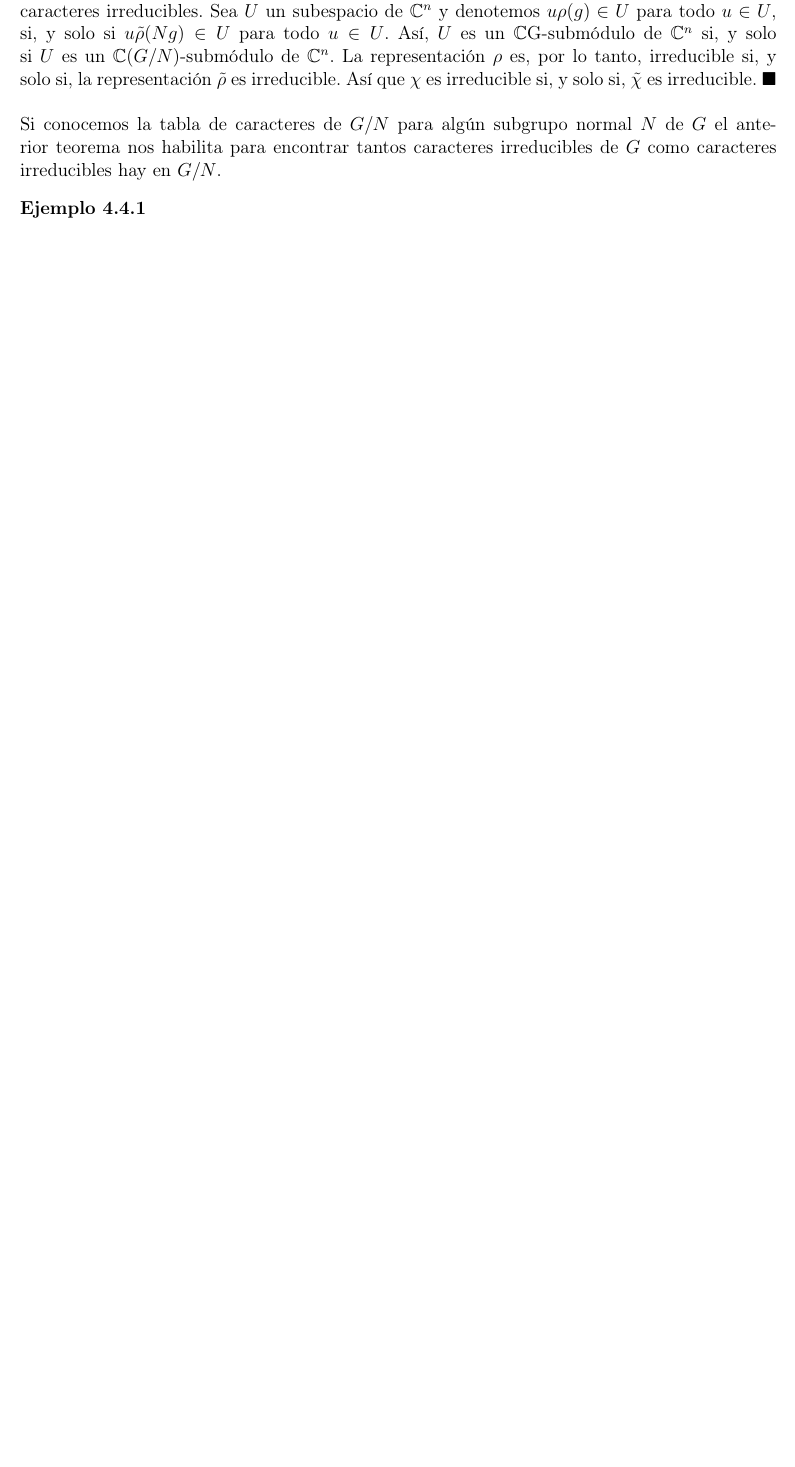
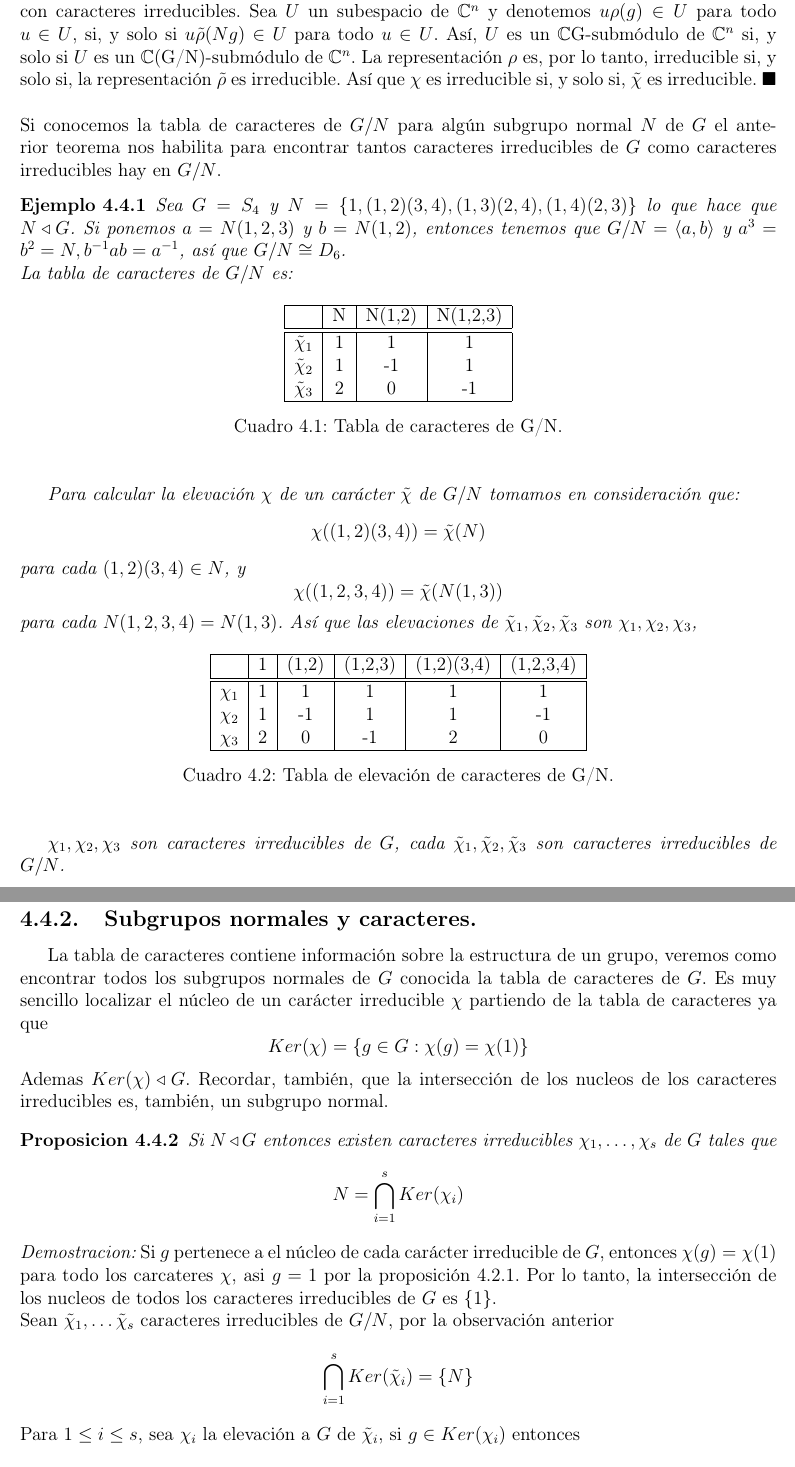
Before and after one commit to angelblasco/TFG, a LaTeX book (tfg.tex): part of page 58 of 61 before the commit and two parts of pages 58 and 59 of 61 after it, the two joined at a grey line, cut so that both start at the same text, the shorter picture padded with empty space. Compiled offline with pdfLaTeX.

Commit message:
subgrupos normales y caracteres

```diff
--- a/tfg.tex
+++ b/tfg.tex
@@ -3,7 +3,7 @@
 \usepackage[a4paper,margin=2cm]{geometry} % margenes
 \usepackage[latin1]{inputenc} % acentos sin codigo
 \usepackage{graphicx} % graficos
-\usepackage{multirow} % para las tablas
+\usepackage{multirow, array} % para las tablas
 \usepackage{amsfonts}
 \usepackage{mathrsfs} % para letras de rubrica
 %\usepackage{listings} % para letras de codigo \begin{lstlisting} ... \end{lstlisting}
@@ -2168,10 +2168,70 @@ as'i que $\tilde \rho$ es una representaci'on de $G/N$. Si $\tilde \chi$ es el c
 \]
 As'i que $\chi$ es la elevaci'on de $\tilde \chi$.\\
 Hemos establecido que la funci'on que envia cada car'acter de $G/N$ a su elevaci'on a $G$ es una biyecci'on entre el conjunto de caracteres de $G/N$ y el conjunto de caracteres de $G$ el cual tiene a $N$ en su n'ucleo. Queda por mostrar que los caracteres irreducibles se corresponden con caracteres irreducibles. Sea $U$ un subespacio de $\mathbb{C}^{n}$ y denotemos $u \rho(g) \in U$ para todo $u \in U$, si, y solo si $u \tilde \rho (Ng) \in U$ para todo $u \in U$.
-As'i, $U$ es un $\mathbb{C}$G-subm'odulo de $\mathbb{C}^{n}$ si, y solo si $U$ es un $\mathbb{C}$$(G/N)$-subm'odulo de $\mathbb{C}^{n}$. La representaci'on $\rho$ es, por lo tanto, irreducible si, y solo si, la representaci'on $\tilde \rho$ es irreducible. As'i que $\chi$ es irreducible si, y solo si, $\tilde \chi$ es irreducible.
+As'i, $U$ es un $\mathbb{C}$G-subm'odulo de $\mathbb{C}^{n}$ si, y solo si $U$ es un $\mathbb{C}$(G/N)-subm'odulo de $\mathbb{C}^{n}$. La representaci'on $\rho$ es, por lo tanto, irreducible si, y solo si, la representaci'on $\tilde \rho$ es irreducible. As'i que $\chi$ es irreducible si, y solo si, $\tilde \chi$ es irreducible.
 \end{proof}\\
 \\
 Si conocemos la tabla de caracteres de $G/N$ para alg'un subgrupo normal $N$ de $G$ el anterior teorema nos habilita para encontrar tantos caracteres irreducibles de $G$ como caracteres irreducibles hay en $G/N$.
 \begin{ejemplo}
-
+Sea $G=S_{4}$ y $N=\{ 1,(1,2)(3,4), (1,3)(2,4), (1,4)(2,3) \} $ lo que hace que $N \triangleleft G$. Si ponemos $a=N(1, 2,3)$ y $b=N(1,2)$, entonces tenemos que $G/N=\langle a, b \rangle$ y $a^{3}=b^{2}=N, b^{-1}ab=a^{-1}$, as'i que $G/N  \cong D_{6}$.\\
+La tabla de caracteres de $G/N$ es:
+\begin{table}[H]
+\begin{center}
+\begin{tabular}{|c|c|c|c|}
+\hline
+& N & N(1,2) & N(1,2,3) \\
+\hline \hline
+$\tilde \chi_{1}$ & 1 & 1 & 1 \\
+$\tilde \chi_{2}$ & 1 & -1 & 1 \\
+$\tilde \chi_{3}$ & 2 & 0 & -1 \\
+\hline
+\end{tabular}
+\caption{Tabla de caracteres de G/N.}
+\label{tabla:caracteresG/N}
+\end{center}
+\end{table}
+Para calcular la elevaci'on $\chi$ de un car'acter $\tilde \chi$ de $G/N$ tomamos en consideraci'on que:
+\[
+\chi ((1,2)(3,4))= \tilde \chi (N)
+\]
+para cada $(1,2)(3,4) \in N$, y
+\[
+\chi ((1,2,3,4)) = \tilde \chi (N(1,3))
+\]
+para cada $N(1,2,3,4)=N(1,3)$. As'i que las elevaciones de $\tilde \chi_{1}, \tilde \chi_{2}, \tilde \chi_{3}$ son $\chi_{1}, \chi_{2}, \chi_{3}$,
+\begin{table}[H]
+\begin{center}
+\begin{tabular}{|c|c|c|c|c|c|}
+\hline
+& 1 & (1,2) & (1,2,3) & (1,2)(3,4) & (1,2,3,4)\\
+\hline \hline
+$\chi_{1}$ & 1 & 1 & 1 & 1 & 1 \\
+$\chi_{2}$ & 1 & -1 & 1 & 1 & -1 \\
+$\chi_{3}$ & 2 & 0 & -1 & 2 & 0\\
+\hline
+\end{tabular}
+\caption{Tabla de elevaci'on de caracteres de G/N.}
+\label{tabla:elevacioncaracteresG/N}
+\end{center}
+\end{table}
+$\chi_{1}, \chi_{2}, \chi_{3}$ son caracteres irreducibles de $G$, cada $\tilde \chi_{1}, \tilde \chi_{2}, \tilde \chi_{3}$ son caracteres irreducibles de $G/N$.
 \end{ejemplo}
+\subsection{Subgrupos normales y caracteres.}
+La tabla de caracteres contiene informaci'on sobre la estructura de un grupo, veremos como encontrar todos los subgrupos normales de $G$ conocida la tabla de caracteres de $G$. Es muy sencillo localizar el n'ucleo de un car'acter irreducible $\chi$ partiendo de la tabla de caracteres ya que
+\[
+Ker (\chi) = \{ g \in G : \chi (g) = \chi (1) \}
+\]
+Ademas $Ker (\chi) \triangleleft G$. Recordar, tambi'en, que la intersecci'on de los nucleos de los caracteres irreducibles es, tambi'en, un subgrupo normal.
+\begin{proposicion}
+Si $N \triangleleft G$ entonces existen caracteres irreducibles $\chi_{1}, \ldots ,\chi_{s}$ de $G$ tales que
+\[
+N=\bigcap_{i=1}^{s}Ker(\chi_{i})
+\]
+\end{proposicion}
+\begin{proof}
+Si $g$ pertenece a el n'ucleo de cada car'acter irreducible de $G$, entonces $\chi (g) = \chi (1)$ para todo los carcateres $\chi$, asi $g=1$ por la proposici'on 4.2.1. Por lo tanto, la intersecci'on de los nucleos de todos los caracteres irreducibles de $G$ es $\{1\}$.\\
+Sean $\tilde \chi_{1}, \ldots \tilde \chi_{s}$ caracteres irreducibles de $G/N$, por la observaci'on anterior
+\[
+\bigcap_{i=1}^{s}Ker(\tilde \chi_{i})= \{N\}
+\]
+Para $1 \leq i \leq s$, sea $\chi_{i}$ la elevaci'on a $G$ de $\tilde \chi_{i}$, si $g \in Ker (\chi_{i})$ entonces
```
Also changed, not shown: tfg.pdf, tfg.tex (22 more changed lines), 4 other files.
